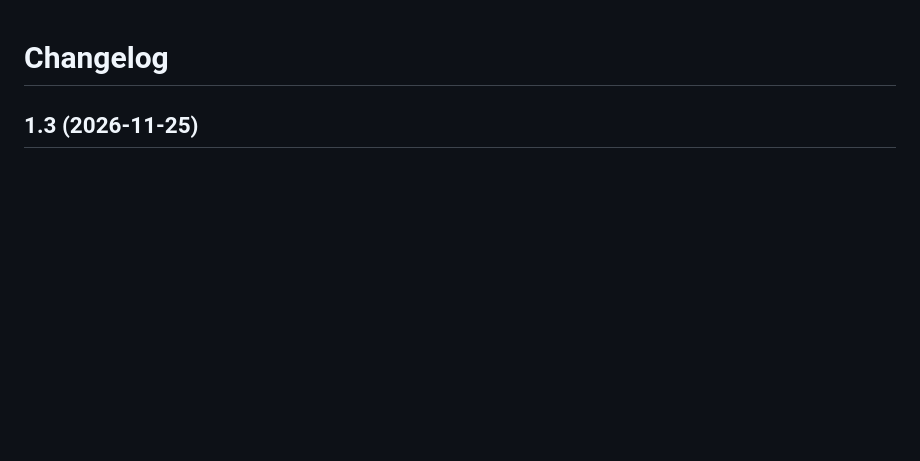
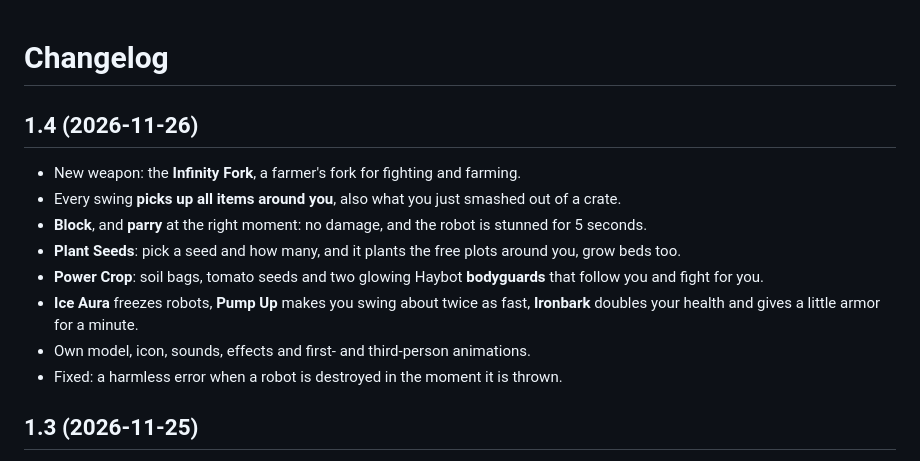
Before and after one commit to CazymirTM/WeaponsX, a Markdown page: CHANGELOG.md, the part around the change. GitHub-like rendering; blank space fills up the shorter version.

```diff
--- a/CHANGELOG.md
+++ b/CHANGELOG.md
@@ -1,4 +1,20 @@
 # Changelog
+
+## 1.4 (2026-11-26)
+
+- New weapon: the **Infinity Fork**, a farmer's fork for fighting and farming.
+- Every swing **picks up all items around you**, also what you just smashed out
+  of a crate.
+- **Block**, and **parry** at the right moment: no damage, and the robot is
+  stunned for 5 seconds.
+- **Plant Seeds**: pick a seed and how many, and it plants the free plots around
+  you, grow beds too.
+- **Power Crop**: soil bags, tomato seeds and two glowing Haybot **bodyguards**
+  that follow you and fight for you.
+- **Ice Aura** freezes robots, **Pump Up** makes you swing about twice as fast,
+  **Ironbark** doubles your health and gives a little armor for a minute.
+- Own model, icon, sounds, effects and first- and third-person animations.
+- Fixed: a harmless error when a robot is destroyed in the moment it is thrown.
 
 ## 1.3 (2026-11-25)
 
```
Also changed, not shown: README.md (+35 -4 lines), docs/fork.jpg (added), docs/fork_action.jpg (added), 1 other file.
